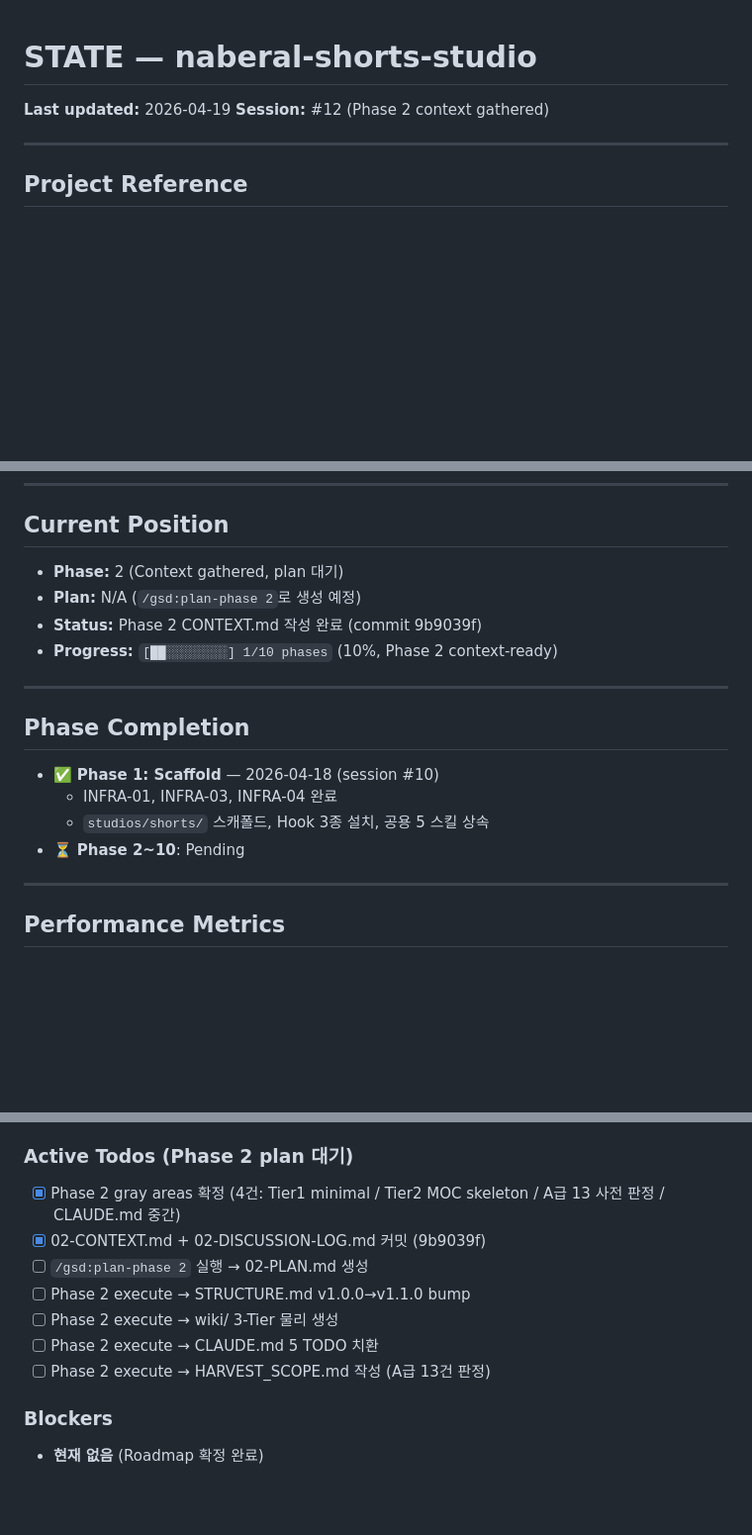
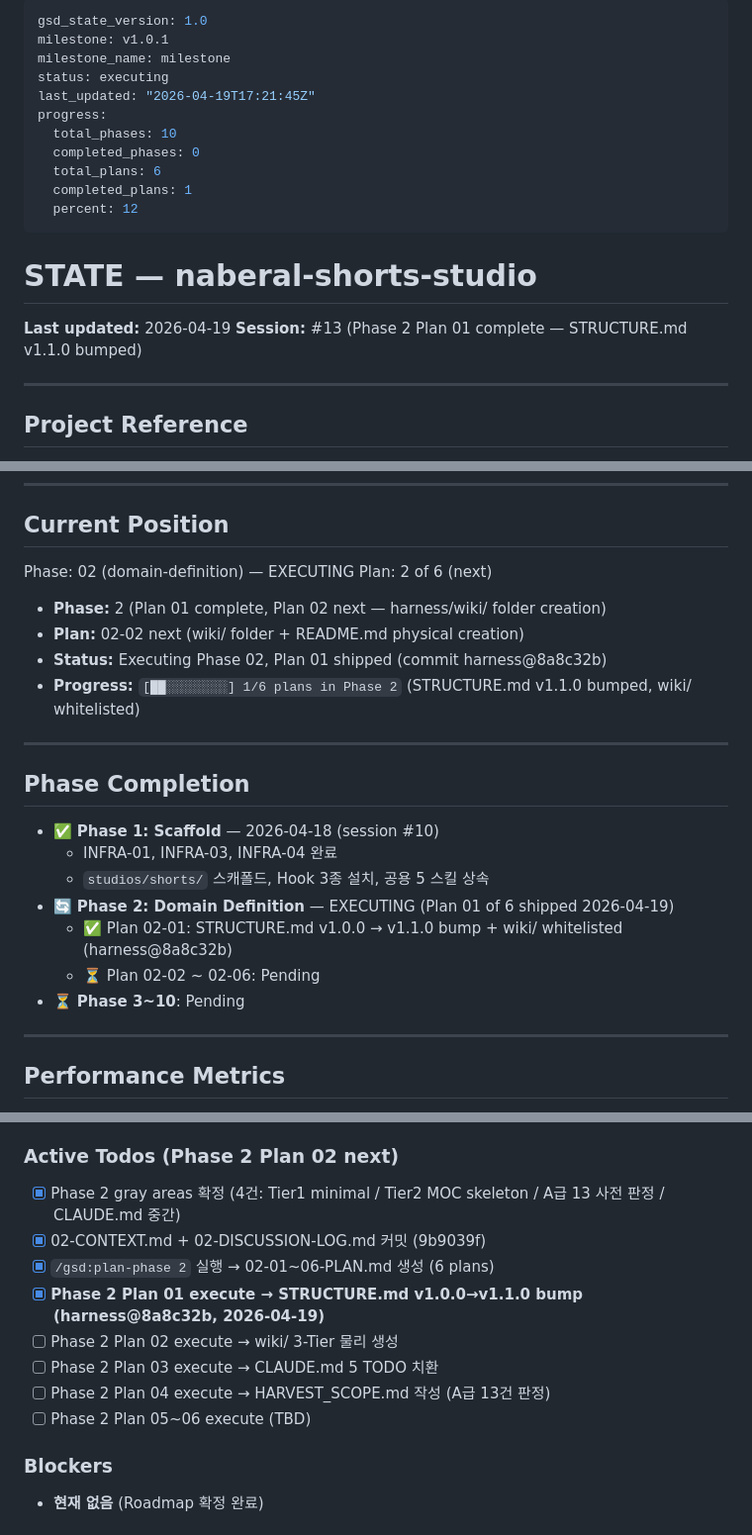
Before and after one commit to kanno321-create/shorts_studio, a Markdown page: .planning/STATE.md, 3 parts joined by grey strips. Shown at 99% size. GitHub-like rendering; blank space fills up the shorter version.

Commit message:
docs(02-01): complete STRUCTURE.md v1.1.0 schema bump plan
- Create 02-01-SUMMARY.md documenting harness STRUCTURE.md v1.0.0→v1.1.0 bump
- Update STATE.md: Plan 01 of 6 shipped (harness@8a8c32b)
- Update ROADMAP.md: Phase 2 Plan 02-01 checkbox marked complete
- Unblocks Plan 02-02 (harness/wiki/ folder creation, pre_tool_use Hook now allows)

Commit in harness repo: 8a8c32b structure: v1.1.0 — add wiki/, reason: Tier 1 RAG for shorts studio Phase 2 INFRA-02
Self-Check: PASSED (all files FOUND, commit FOUND)

```diff
--- a/.planning/STATE.md
+++ b/.planning/STATE.md
@@ -1,7 +1,21 @@
+---
+gsd_state_version: 1.0
+milestone: v1.0.1
+milestone_name: milestone
+status: executing
+last_updated: "2026-04-19T17:21:45Z"
+progress:
+  total_phases: 10
+  completed_phases: 0
+  total_plans: 6
+  completed_plans: 1
+  percent: 12
+---
+
 # STATE — naberal-shorts-studio
 
 **Last updated:** 2026-04-19
-**Session:** #12 (Phase 2 context gathered)
+**Session:** #13 (Phase 2 Plan 01 complete — STRUCTURE.md v1.1.0 bumped)
 
 ---
 
@@ -17,10 +31,13 @@
 
 ## Current Position
 
-- **Phase:** 2 (Context gathered, plan 대기)
-- **Plan:** N/A (`/gsd:plan-phase 2`로 생성 예정)
-- **Status:** Phase 2 CONTEXT.md 작성 완료 (commit 9b9039f)
-- **Progress:** `[██░░░░░░░░] 1/10 phases` (10%, Phase 2 context-ready)
+Phase: 02 (domain-definition) — EXECUTING
+Plan: 2 of 6 (next)
+
+- **Phase:** 2 (Plan 01 complete, Plan 02 next — harness/wiki/ folder creation)
+- **Plan:** 02-02 next (wiki/ folder + README.md physical creation)
+- **Status:** Executing Phase 02, Plan 01 shipped (commit harness@8a8c32b)
+- **Progress:** `[██░░░░░░░░] 1/6 plans in Phase 2` (STRUCTURE.md v1.1.0 bumped, wiki/ whitelisted)
 
 ---
 
@@ -29,7 +46,10 @@
 - ✅ **Phase 1: Scaffold** — 2026-04-18 (session #10)
   - INFRA-01, INFRA-03, INFRA-04 완료
   - `studios/shorts/` 스캐폴드, Hook 3종 설치, 공용 5 스킬 상속
-- ⏳ **Phase 2~10**: Pending
+- 🔄 **Phase 2: Domain Definition** — EXECUTING (Plan 01 of 6 shipped 2026-04-19)
+  - ✅ Plan 02-01: STRUCTURE.md v1.0.0 → v1.1.0 bump + wiki/ whitelisted (harness@8a8c32b)
+  - ⏳ Plan 02-02 ~ 02-06: Pending
+- ⏳ **Phase 3~10**: Pending
 
 ---
 
@@ -65,15 +85,16 @@ PROJECT.md § Key Decisions 참조. 10개 결정 모두 Pending 상태 — 각 P
 8. **D2-C Harvest scope = A급 13건 사전** — CONFLICT_MAP A급만 Phase 2에서 판정. B급/C급은 Phase 3 harvest-importer.
 9. **D2-D CLAUDE.md 치환 = 중간** — D-1~D-10 반영, Phase 4~5 결정 수치는 TBD(Phase X) 명시.
 
-### Active Todos (Phase 2 plan 대기)
+### Active Todos (Phase 2 Plan 02 next)
 
 - [x] Phase 2 gray areas 확정 (4건: Tier1 minimal / Tier2 MOC skeleton / A급 13 사전 판정 / CLAUDE.md 중간)
 - [x] 02-CONTEXT.md + 02-DISCUSSION-LOG.md 커밋 (9b9039f)
-- [ ] `/gsd:plan-phase 2` 실행 → 02-PLAN.md 생성
-- [ ] Phase 2 execute → STRUCTURE.md v1.0.0→v1.1.0 bump
-- [ ] Phase 2 execute → wiki/ 3-Tier 물리 생성
-- [ ] Phase 2 execute → CLAUDE.md 5 TODO 치환
-- [ ] Phase 2 execute → HARVEST_SCOPE.md 작성 (A급 13건 판정)
+- [x] `/gsd:plan-phase 2` 실행 → 02-01~06-PLAN.md 생성 (6 plans)
+- [x] **Phase 2 Plan 01 execute → STRUCTURE.md v1.0.0→v1.1.0 bump (harness@8a8c32b, 2026-04-19)**
+- [ ] Phase 2 Plan 02 execute → wiki/ 3-Tier 물리 생성
+- [ ] Phase 2 Plan 03 execute → CLAUDE.md 5 TODO 치환
+- [ ] Phase 2 Plan 04 execute → HARVEST_SCOPE.md 작성 (A급 13건 판정)
+- [ ] Phase 2 Plan 05~06 execute (TBD)
 
 ### Blockers
 
```
Also changed, not shown: other parts of .planning/STATE.md (+2 -0 lines), .planning/ROADMAP.md (+1 -1 lines), 1 other file.
